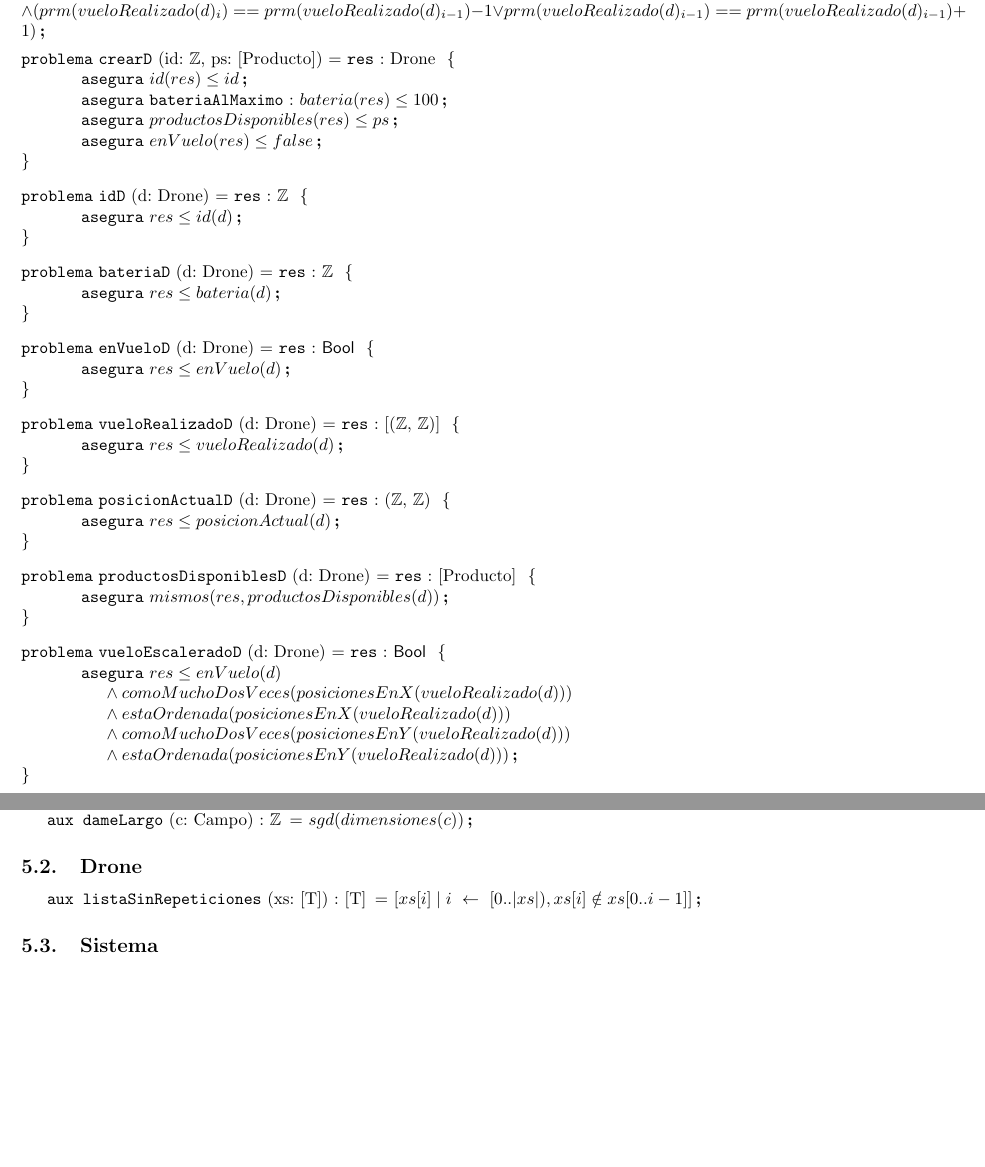
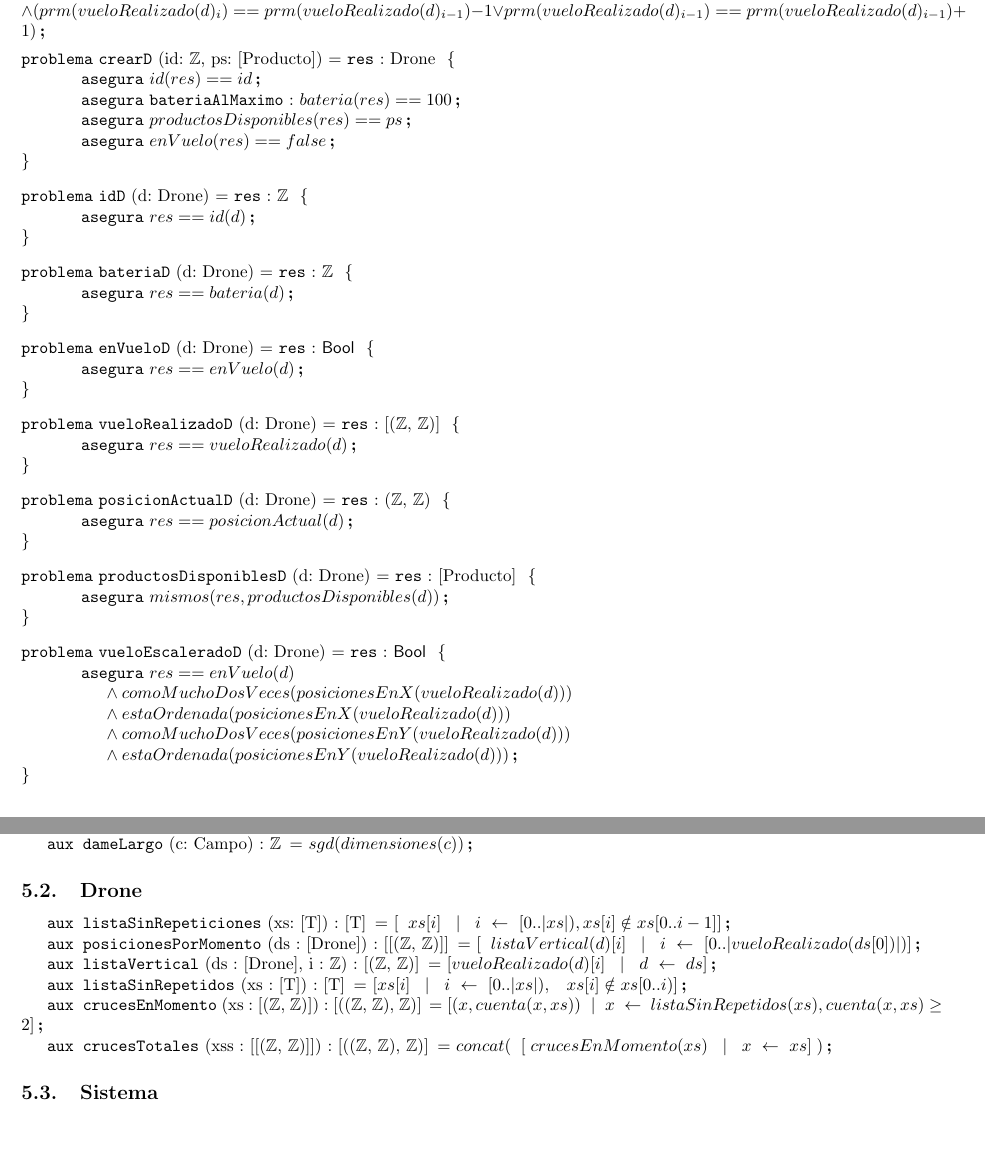
Before and after one commit to JonSeijo/algo1-tp1, a LaTeX document (resolucion.tex, which reads espec/auxiliares.tex, espec/drone.tex): two parts of pages 3 and 6 of 6, joined at a grey line, cut so that both start at the same text, the shorter picture padded with empty space. Compiled offline with pdfLaTeX.

Commit message:
Arregla burradas en drones, agrega aux y agrega una de sistema

```diff
--- a/espec/auxiliares.tex
+++ b/espec/auxiliares.tex
@@ -9,7 +9,25 @@
 \subsection{Drone}
 % los aux del tipo drone
 
-\aux{listaSinRepeticiones}{xs: [T]}{[T]}{[ xs[i]\;|\; \selector{i}{[0.. |xs|)}, xs[i] \notin xs[0..i-1] ]}
+\aux{listaSinRepeticiones}{xs: [T]}{[T]}{[\hspace{2mm} xs[i]\hspace{3mm} |\hspace{3mm} \selector{i}{[0.. |xs|)}, xs[i] \notin xs[0..i-1] ]}
+
+%problema (12)
+
+\aux{posicionesPorMomento}{ds : [Drone]}{[[(\ent, \ent)]]}{[\hspace{2mm}listaVertical(d)[i]\hspace{3mm}|\hspace{3mm} \selector{i}{\rangoca{0}{|vueloRealizado(ds[0])|}}]}
+
+
+\aux{listaVertical}{ds : [Drone], i : \ent}{[(\ent, \ent)]}{
+[vueloRealizado(d)[i]\hspace{3mm}|\hspace{3mm} \selector{d}{ds}]}
+
+\aux{listaSinRepetidos}{xs : [T]}{[T]}{[xs[i]\hspace{3mm}|\hspace{3mm}\selector{i}{\rangoca{0}{|xs|}},\hspace{3mm} xs[i] \notin xs\rangoca{0}{i}]}
+
+\aux{crucesEnMomento}{xs : [(\ent, \ent)]}{[((\ent, \ent), \ent)]}{
+[(x, cuenta(x, xs))\hspace{2mm}|\hspace{2mm}\selector{x}{listaSinRepetidos(xs)},cuenta(x, xs) \geq 2]}
+
+\aux{crucesTotales}{xss : [[(\ent, \ent)]]}{[((\ent, \ent), \ent)]}{
+concat(\hspace{2mm}[\hspace{1mm}crucesEnMomento(xs)\hspace{3mm}|\hspace{3mm} \selector{x}{xs}]\hspace{1mm})}
+%(12)
+
 
 
 \subsection{Sistema}
--- a/espec/drone.tex
+++ b/espec/drone.tex
@@ -1,28 +1,28 @@
 \begin{problema}{crearD}{id: \ent, ps: [Producto]}{Drone}
-\asegura{id(\res) \leq id }
-\asegura[bateriaAlMaximo]{bateria(\res) \leq 100}
-\asegura{productosDisponibles(\res) \leq ps}
-\asegura{enVuelo(\res) \leq false}
+\asegura{id(\res) == id }
+\asegura[bateriaAlMaximo]{bateria(\res) == 100}
+\asegura{productosDisponibles(\res) == ps}
+\asegura{enVuelo(\res) == false}
 \end{problema}
 
 \begin{problema}{idD}{d: Drone}{\ent}
-\asegura{\res \leq id(d)}
+\asegura{\res == id(d)}
 \end{problema}
 
 \begin{problema}{bateriaD}{d: Drone}{\ent}
-\asegura{\res \leq bateria(d)}
+\asegura{\res == bateria(d)}
 \end{problema}
 
 \begin{problema}{enVueloD}{d: Drone}{\bool}
-\asegura{\res \leq enVuelo(d)}
+\asegura{\res == enVuelo(d)}
 \end{problema}
 
 \begin{problema}{vueloRealizadoD}{d: Drone}{[(\ent, \ent)]}
-\asegura{\res \leq vueloRealizado(d)}
+\asegura{\res == vueloRealizado(d)}
 \end{problema}
 
 \begin{problema}{posicionActualD}{d: Drone}{(\ent, \ent)}
-\asegura{\res \leq posicionActual(d)}
+\asegura{\res == posicionActual(d)}
 \end{problema}
 
 \begin{problema}{productosDisponiblesD}{d: Drone}{[Producto]}
@@ -31,7 +31,7 @@
 
 \begin{problema}{vueloEscaleradoD}{d: Drone}{\bool}
 
-\asegura{\res \leq enVuelo(d)\newline \land comoMuchoDosVeces(posicionesEnX(vueloRealizado(d)))
+\asegura{\res == enVuelo(d)\newline \land comoMuchoDosVeces(posicionesEnX(vueloRealizado(d)))
 \newline \land estaOrdenada(posicionesEnX(vueloRealizado(d)))\newline \land comoMuchoDosVeces(posicionesEnY(vueloRealizado(d)))\newline \land estaOrdenada(posicionesEnY(vueloRealizado(d)))}
 \end{problema}
 
```
Also changed, not shown: espec/sistema.tex (+1 -0 lines), espec/drone.tex (2 more changed lines).
